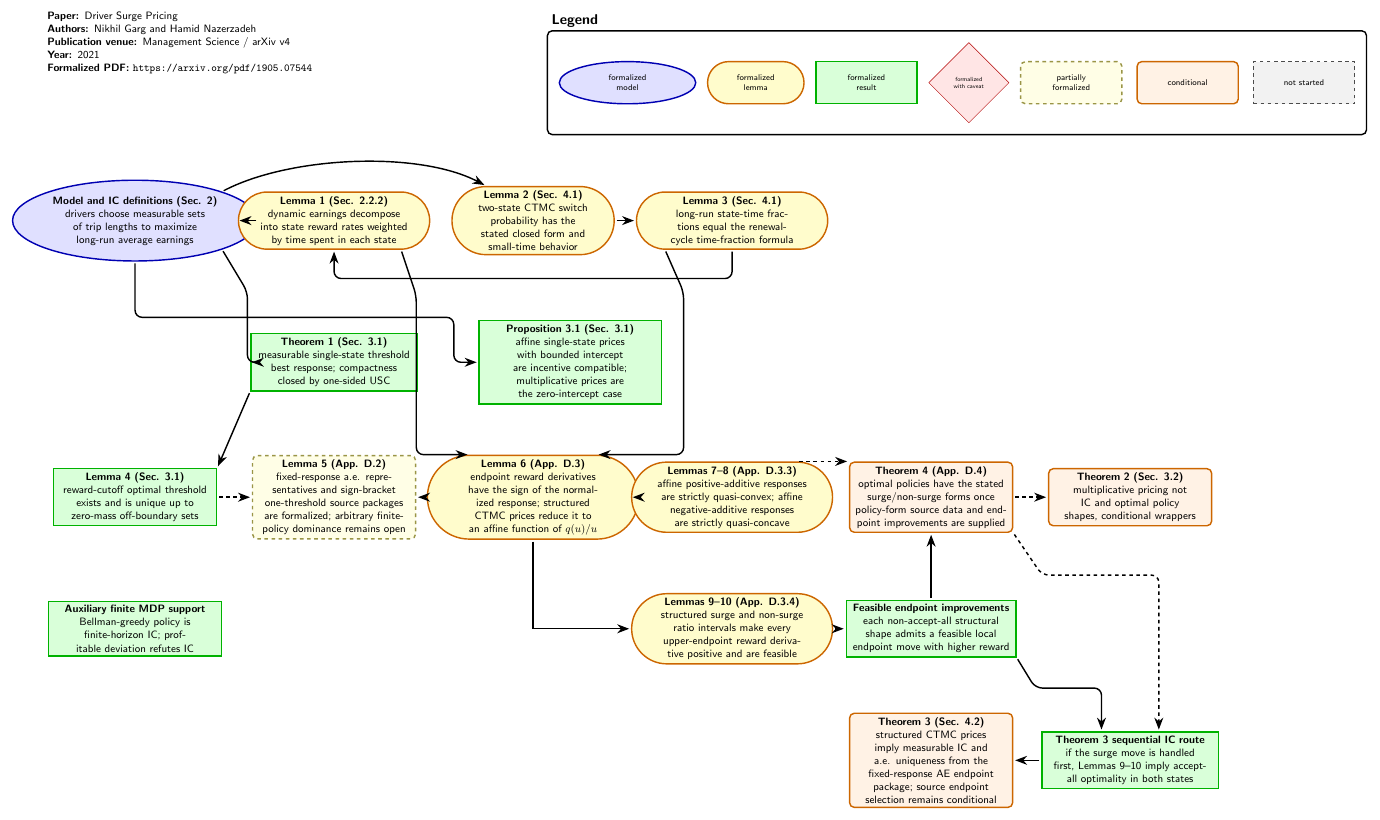
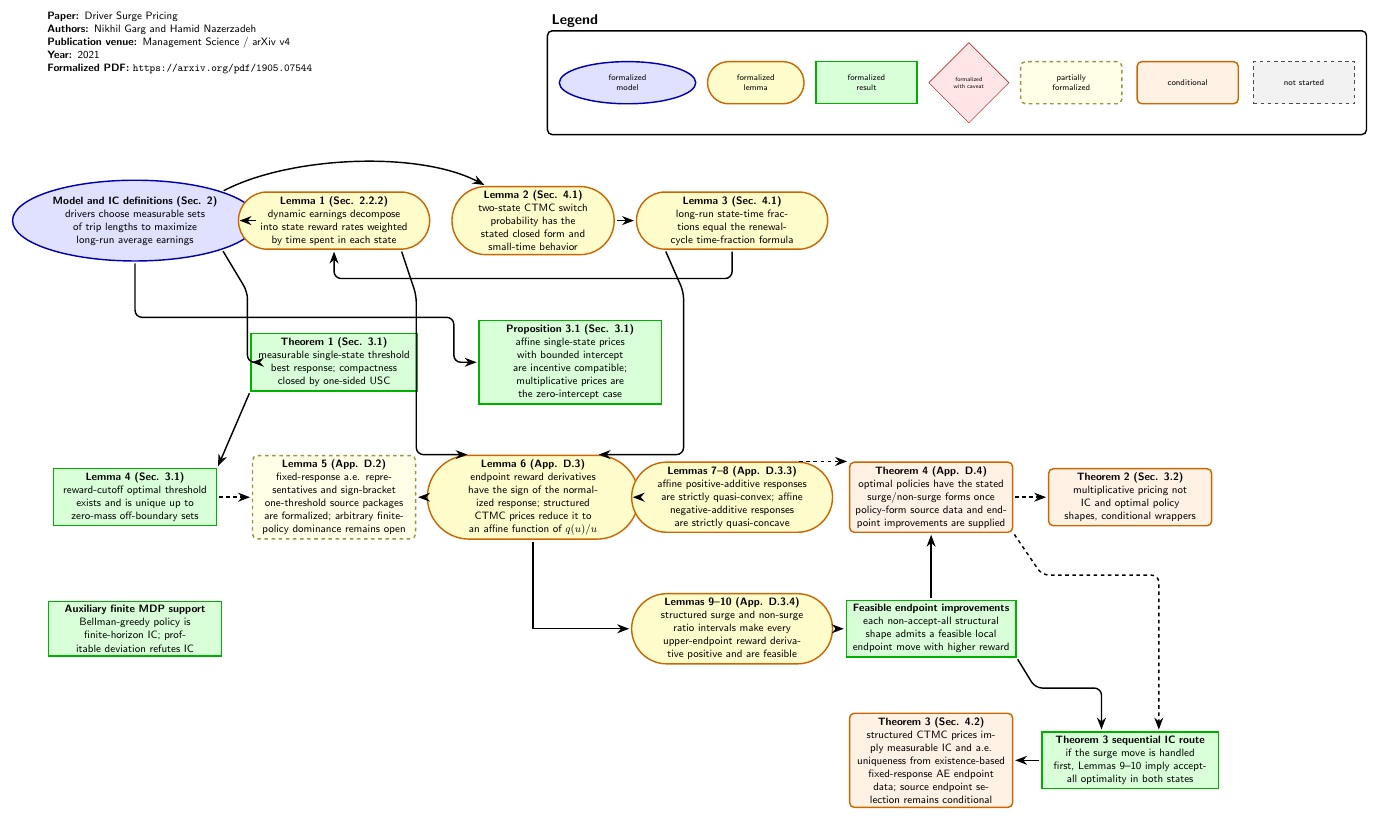
Before and after one commit to nikhgarg/EconCSLib, a LaTeX figure (papers/GN21DriverSurgePricing/DependencyDAG.tex): the whole page. Compiled offline with pdfLaTeX.

Commit message:
Update GN21 Theorem 3 DAG wording

```diff
--- a/papers/GN21DriverSurgePricing/DependencyDAG.tex
+++ b/papers/GN21DriverSurgePricing/DependencyDAG.tex
@@ -92,7 +92,7 @@
 
 \node[dag_conditional, text width=4.6cm] (Thm3) at (23.6,-16.0) {
   \textbf{Theorem 3 (Sec. 4.2)}\\
-  structured CTMC prices imply measurable IC and a.e. uniqueness from the fixed-response AE endpoint package; source endpoint selection remains conditional
+  structured CTMC prices imply measurable IC and a.e. uniqueness from existence-based fixed-response AE endpoint data; source endpoint selection remains conditional
 };
 
 \node[dag_result, text width=5.0cm] (MeasShapeSource) at (29.5,-16.0) {
```
